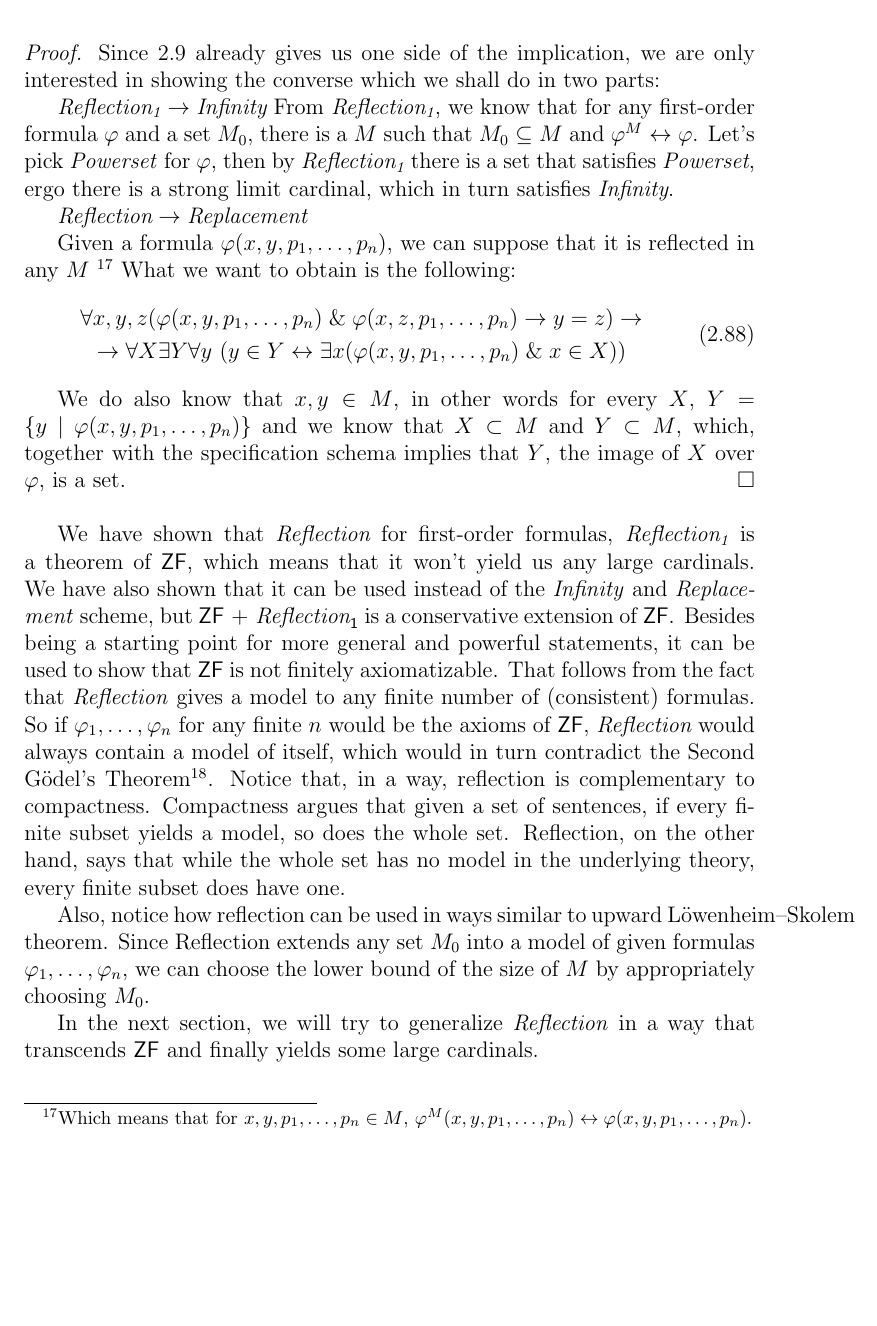
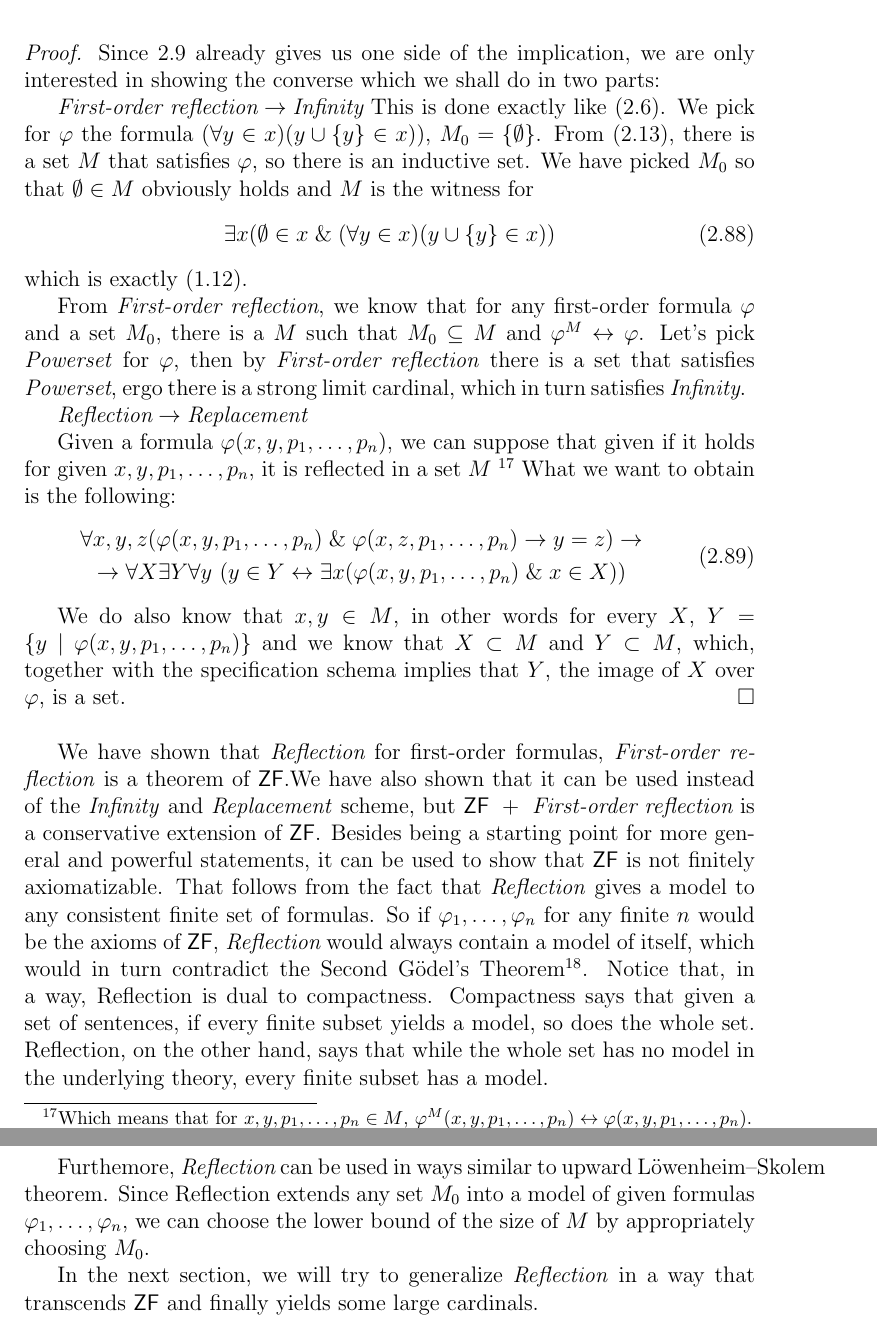
Before and after one commit to mikulas-mrva/bc-thesis, a LaTeX paper (bakalarka.tex, which reads 02_levy.tex): part of page 26 of 28 before the commit and two parts of pages 26 and 27 of 29 after it, the two joined at a grey line, cut so that both start at the same text, the shorter picture padded with empty space. Compiled offline with pdfLaTeX.

Commit message:
pozn, drobne upravy

```diff
--- a/02_levy.tex
+++ b/02_levy.tex
@@ -452,14 +465,20 @@ for every $p_1, \ldots, p_{m-1} \in M$.
 \begin{proof}
 Since \ref{theorem:first_order_reflection} already gives us one side of the implication, we are only interested in showing the converse which we shall do in two parts:
 
-$\bold{\emph{Reflection\textsubscript{1}} \then \emph{Infinity}}$
-From \emph{Reflection\textsubscript{1}}, we know that for any first-order formula $\varphi$ and a set $M_0$, there is a $M$ such that $M_0 \subseteq M$ and $\varphi^M \iff \varphi$. Let's pick \emph{Powerset} for $\varphi$, then by \emph{Reflection\textsubscript{1}} there is a set that satisfies \emph{Powerset}, ergo there is a strong limit cardinal, which in turn satisfies \emph{Infinity}.
+$\bold{\emph{First-order reflection} \then \emph{Infinity}}$
+This is done exactly like (\ref{theorem:n0_implies_infinity}). We pick for $\varphi$ the formula $(\forall y \in x)(y \cup \{y\} \in x))$, $M_0 = \{\emptyset\}$. From (\ref{def:first_order_reflection}), there is a set $M$ that satisfies $\varphi$, so there is an inductive set. We have picked $M_0$ so that $\emptyset \in M$ obviously holds and $M$ is the witness for
+\beq
+\exists x(\emptyset \in x \et (\forall y \in x)(y \cup \{y\} \in x))
+\eeq
+which is exactly (\ref{def:infinity}).
+
+From \emph{First-order reflection}, we know that for any first-order formula $\varphi$ and a set $M_0$, there is a $M$ such that $M_0 \subseteq M$ and $\varphi^M \iff \varphi$. Let's pick \emph{Powerset} for $\varphi$, then by \emph{First-order reflection} there is a set that satisfies \emph{Powerset}, ergo there is a strong limit cardinal, which in turn satisfies \emph{Infinity}.
 % WTF
 \
 
 $\bold{\emph{Reflection} \then \emph{Replacement}}$
 
-Given a~formula $\varphi(x, y, p_1, \ldots, p_n)$, we can suppose that it is reflected in any $M$ \footnote{Which means that for $x, y, p_1, \ldots, p_n \in M$, $\varphi^M(x, y, p_1, \ldots, p_n) \iff \varphi(x, y, p_1, \ldots, p_n)$.}
+Given a~formula $\varphi(x, y, p_1, \ldots, p_n)$, we can suppose that given if it holds for given $x, y, p_1, \ldots, p_n$, it is reflected in a set $M$ \footnote{Which means that for $x, y, p_1, \ldots, p_n \in M$, $\varphi^M(x, y, p_1, \ldots, p_n) \iff \varphi(x, y, p_1, \ldots, p_n)$.}
 What we want to obtain is the following:
 \begin{equation}
 \begin{gathered}
@@ -473,11 +492,22 @@ We do also know that $x, y \in M$, in other words for every $X$, $Y = \{y\ |\ \v
 
 \
 
-We have shown that $\emph{Reflection}$ for first-order formulas, \emph{Reflection\textsubscript{1}} is a~theorem of $\sf{ZF}$, which means that it won't yield us any large cardinals. We have also shown that it can be used instead of the \emph{Infinity} and \emph{Replacement} scheme, but $\sf{ZF}\ +\ \emph{Reflection}_1$ is a~conservative extension of $\sf{ZF}$. Besides being a~starting point for more general and powerful statements, it can be used to show that $\sf{ZF}$ is not finitely axiomatizable. That follows from the fact that \emph{Reflection} gives a~model to any finite number of (consistent) formulas. So if $\varphi_1, \ldots, \varphi_n$ for any finite $n$ would be the axioms of $\sf{ZF}$, $\emph{Reflection}$ would always contain a~model of itself, which would in turn contradict the Second Gödel's Theorem\footnote{See chapter \ref{section:inaccessibility} for further details.}.
-Notice that, in a~way, reflection is complementary to compactness. Compactness argues that given a set of sentences, if every finite subset yields a~model, so does the whole set. Reflection, on the other hand, says that while the whole set has no model in the underlying theory, every finite subset does have one.
 
-Also, notice how reflection can be used in ways similar to upward
-Löwenheim–Skolem theorem. Since Reflection extends any set $M_0$ into a~model of given formulas $\varphi_1, \ldots, \varphi_n$, we can choose the lower bound of the size of $M$ by appropriately choosing $M_0$.
+% Stronger reflection:
+% a) any number of formulas
+% b) there is a club set of $M$s.
+% asi do dalsi kapitoly
+
+% co s tema $\emph{Reflection}$ / reflection / Reflection ??
+We have shown that $\emph{Reflection}$ for first-order formulas, \emph{First-order reflection} is a~theorem of $\sf{ZF}$.%, which means that it won't yield us any large cardinals.
+We have also shown that it can be used instead of the \emph{Infinity} and \emph{Replacement} scheme, but $\sf{ZF}\ +\ \emph{First-order reflection}$ is a~conservative extension of $\sf{ZF}$. Besides being a~starting point for more general and powerful statements, it can be used to show that $\sf{ZF}$ is not finitely axiomatizable. That follows from the fact that \emph{Reflection} gives a~model to any consistent finite set of formulas. % or their conjunction? % nedokazal jsem verzi pro n formuli!
+So if $\varphi_1, \ldots, \varphi_n$ for any finite $n$ would be the axioms of $\sf{ZF}$, $\emph{Reflection}$ would always contain a~model of itself, which would in turn contradict the Second Gödel's Theorem\footnote{See chapter \ref{section:inaccessibility} for further details.}.
+Notice that, in a~way, Reflection is dual to compactness.
+% ref http://www.helsinki.fi/sls2015/materials/Fontanella%20Scandinavian%20Summer%20School.pdf
+Compactness says that given a set of sentences, if every finite subset yields a~model, so does the whole set. Reflection, on the other hand, says that while the whole set has no model in the underlying theory, every finite subset has a model.
+
+Furthemore, $\emph{Reflection}$ can be used in ways similar to upward Löwenheim–Skolem theorem.
+Since Reflection extends any set $M_0$ into a~model of given formulas $\varphi_1, \ldots, \varphi_n$, we can choose the lower bound of the size of $M$ by appropriately choosing $M_0$.
 
 In the next section, we will try to generalize \emph{Reflection} in a~way that transcends $\sf{ZF}$ and finally yields some large cardinals.
 \newpage
```
Also changed, not shown: bakalarka.tex (+6 -1 lines), bakalarka.pdf, 02_levy.tex (43 more changed lines).
